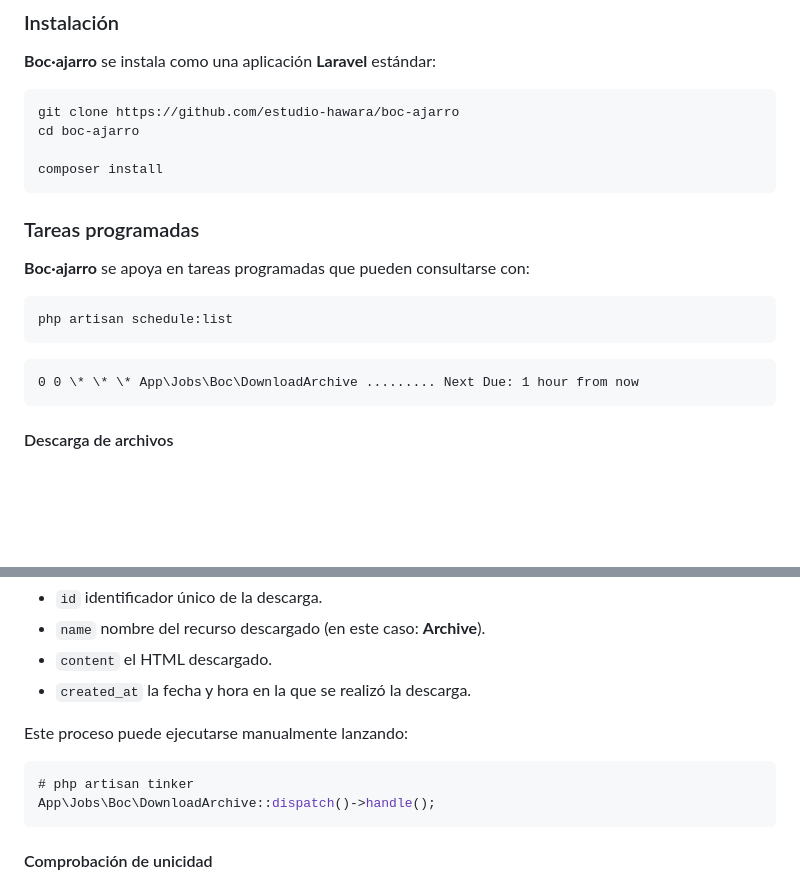
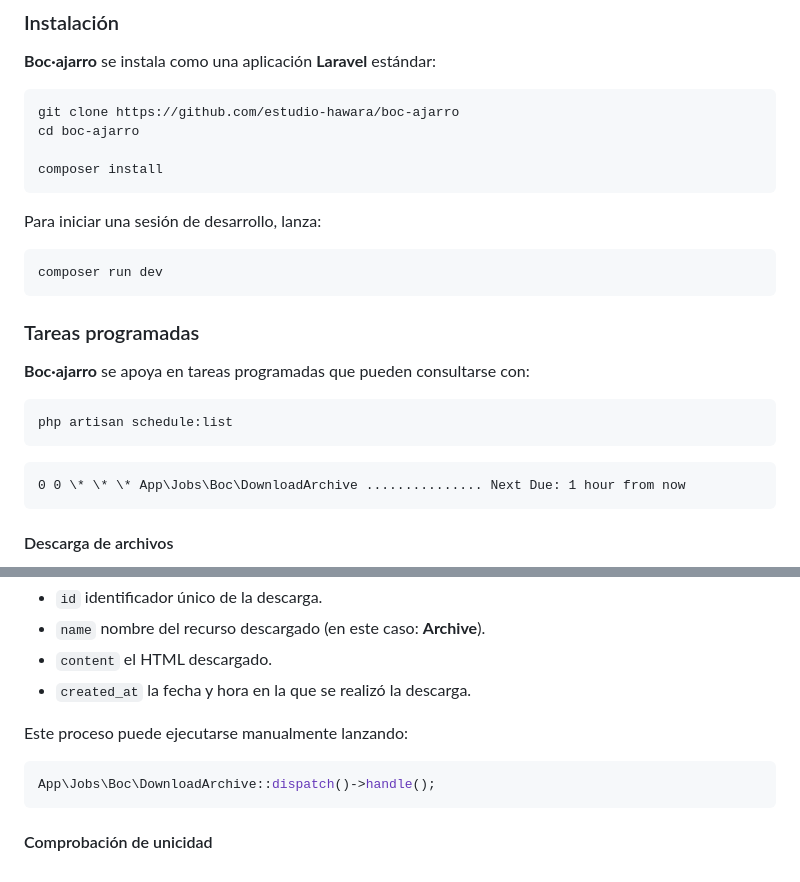
Before and after one commit to estudio-hawara/boc-ajarro, a Markdown page: README.md, 2 parts joined by grey strips. GitHub-like rendering; blank space fills up the shorter version.

Commit message:
add instructions to start a development session

````diff
--- a/README.md
+++ b/README.md
@@ -35,6 +35,12 @@ cd boc-ajarro
 composer install
 ```
 
+Para iniciar una sesión de desarrollo, lanza:
+
+```bash
+composer run dev
+```
+
 ### Tareas programadas
 
 **Boc·ajarro** se apoya en tareas programadas que pueden consultarse con:
@@ -44,7 +50,7 @@ php artisan schedule:list
 ```
 
 ```
-0 0 \* \* \* App\Jobs\Boc\DownloadArchive ......... Next Due: 1 hour from now
+0 0 \* \* \* App\Jobs\Boc\DownloadArchive ............... Next Due: 1 hour from now
 ```
 
 #### Descarga de archivos
@@ -61,7 +67,6 @@ El trabajo [DownloadArchive](app/Jobs/Boc/DownloadArchive.php) se encarga de des
 Este proceso puede ejecutarse manualmente lanzando:
 
 ```php
-# php artisan tinker
 App\Jobs\Boc\DownloadArchive::dispatch()->handle();
 ```
 
````
